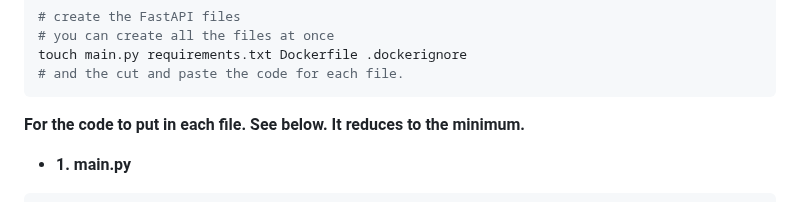
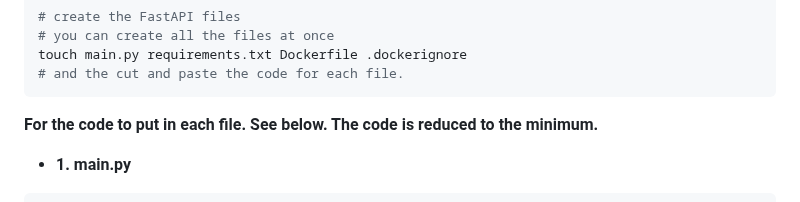
Before and after one commit to id-2/ia_usages, a Markdown page: ia_deploy_api_ml_architecture/simple-app-fastapi-azure/README.md, the part around the change. Drawn GitHub-style.

````diff
--- a/ia_deploy_api_ml_architecture/simple-app-fastapi-azure/README.md
+++ b/ia_deploy_api_ml_architecture/simple-app-fastapi-azure/README.md
@@ -34,7 +34,7 @@ touch main.py requirements.txt Dockerfile .dockerignore
 ```
 
 
-**For the code to put in each file. See below. It reduces to the minimum.**
+**For the code to put in each file. See below. The code is reduced to the minimum.**
 
 - **1. main.py**
 ```bash
````
